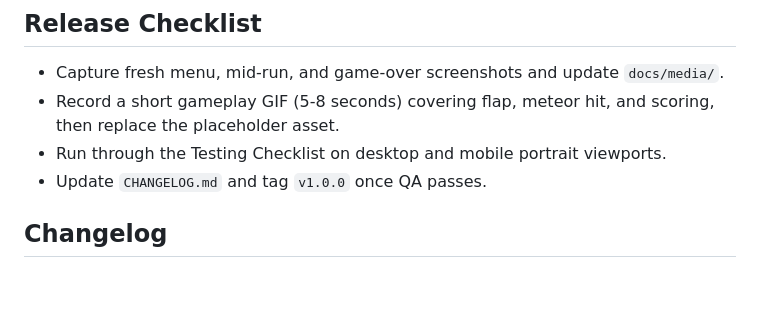
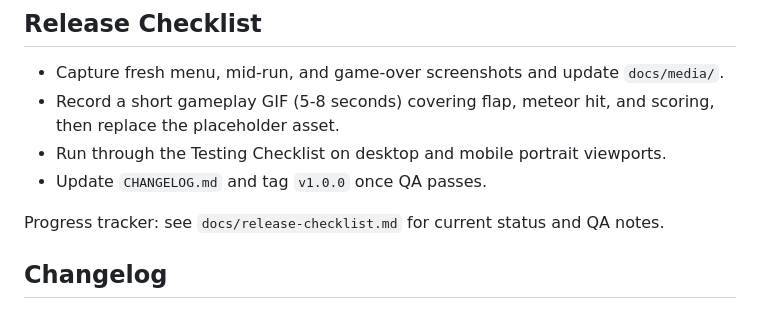
Before and after one commit to fusioncomputing/flappydragongame, a Markdown page: readme.md, the part around the change. Rendered like a GitHub page; blank space fills up the shorter version.

Commit message:
docs: track release readiness

```diff
--- a/readme.md
+++ b/readme.md
@@ -143,6 +143,8 @@ Manual QA should cover:
 - Run through the Testing Checklist on desktop and mobile portrait viewports.
 - Update `CHANGELOG.md` and tag `v1.0.0` once QA passes.
 
+Progress tracker: see `docs/release-checklist.md` for current status and QA notes.
+
 ## Changelog
 
 See `CHANGELOG.md` for a human-curated release history. The 1.0.0 entry captures the Phase 4 polish milestone.
```
Also changed, not shown: docs/release-checklist.md (added, +24 -0 lines).
